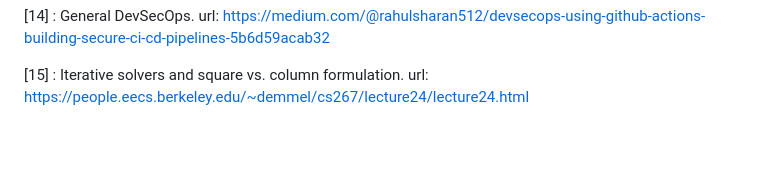
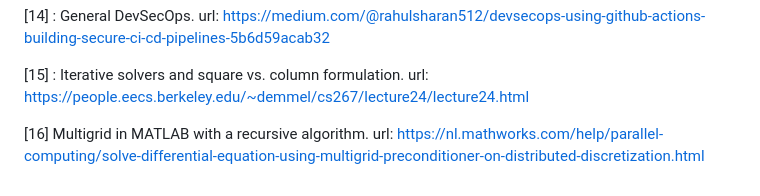
Before and after one commit to jfdev001/algebraic-multigrid, a Markdown page: README.md, the part around the change. GitHub-like rendering; blank space fills up the shorter version.

Commit message:
matlab ref for AMG as preconditioner

```diff
--- a/README.md
+++ b/README.md
@@ -134,3 +134,5 @@ than 200 lines of code. url: https://www10.cs.fau.de/publications/reports/TechRe
 [14] : General DevSecOps. url: https://medium.com/@rahulsharan512/devsecops-using-github-actions-building-secure-ci-cd-pipelines-5b6d59acab32
 
 [15] : Iterative solvers and square vs. column formulation. url: https://people.eecs.berkeley.edu/~demmel/cs267/lecture24/lecture24.html
+
+[16] Multigrid in MATLAB with a recursive algorithm. url: https://nl.mathworks.com/help/parallel-computing/solve-differential-equation-using-multigrid-preconditioner-on-distributed-discretization.html
```
